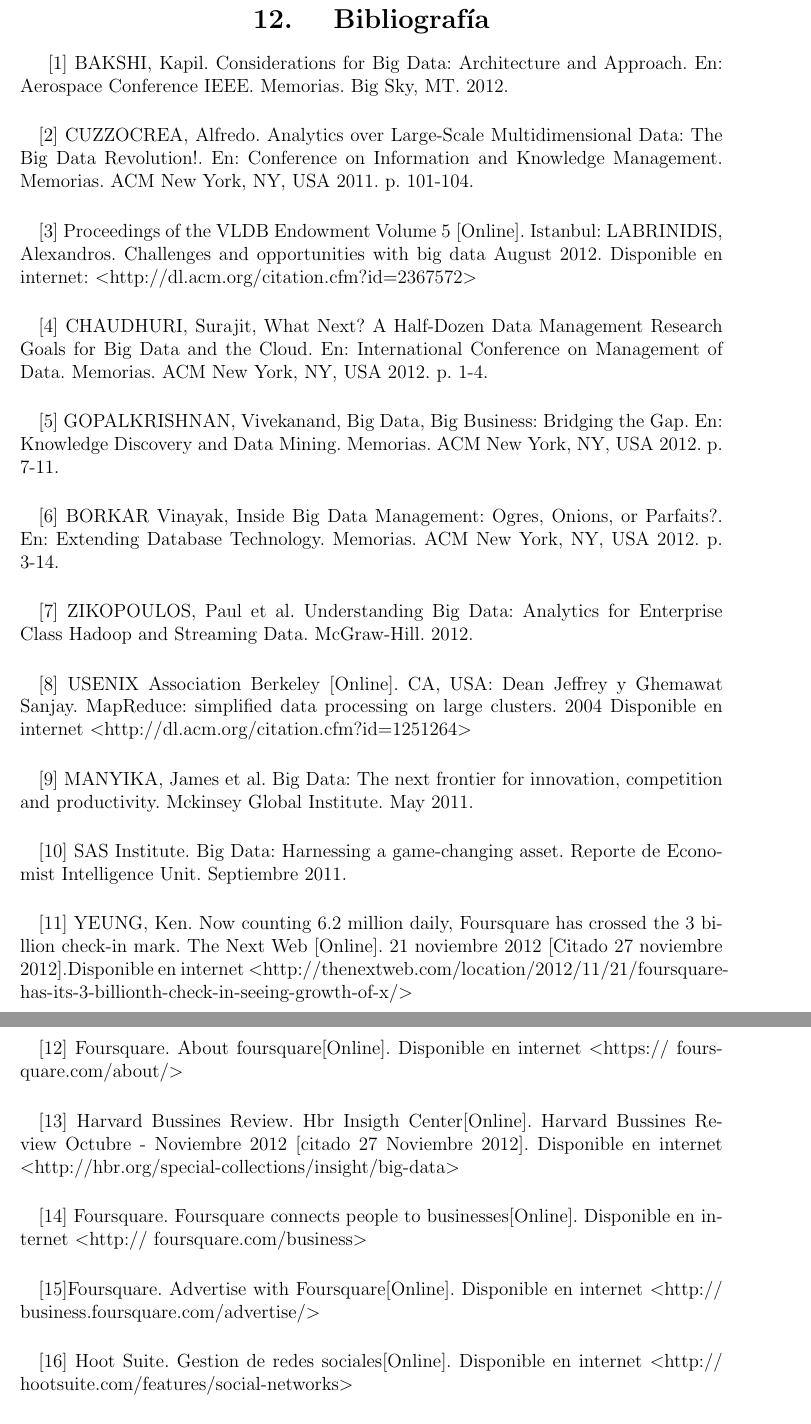
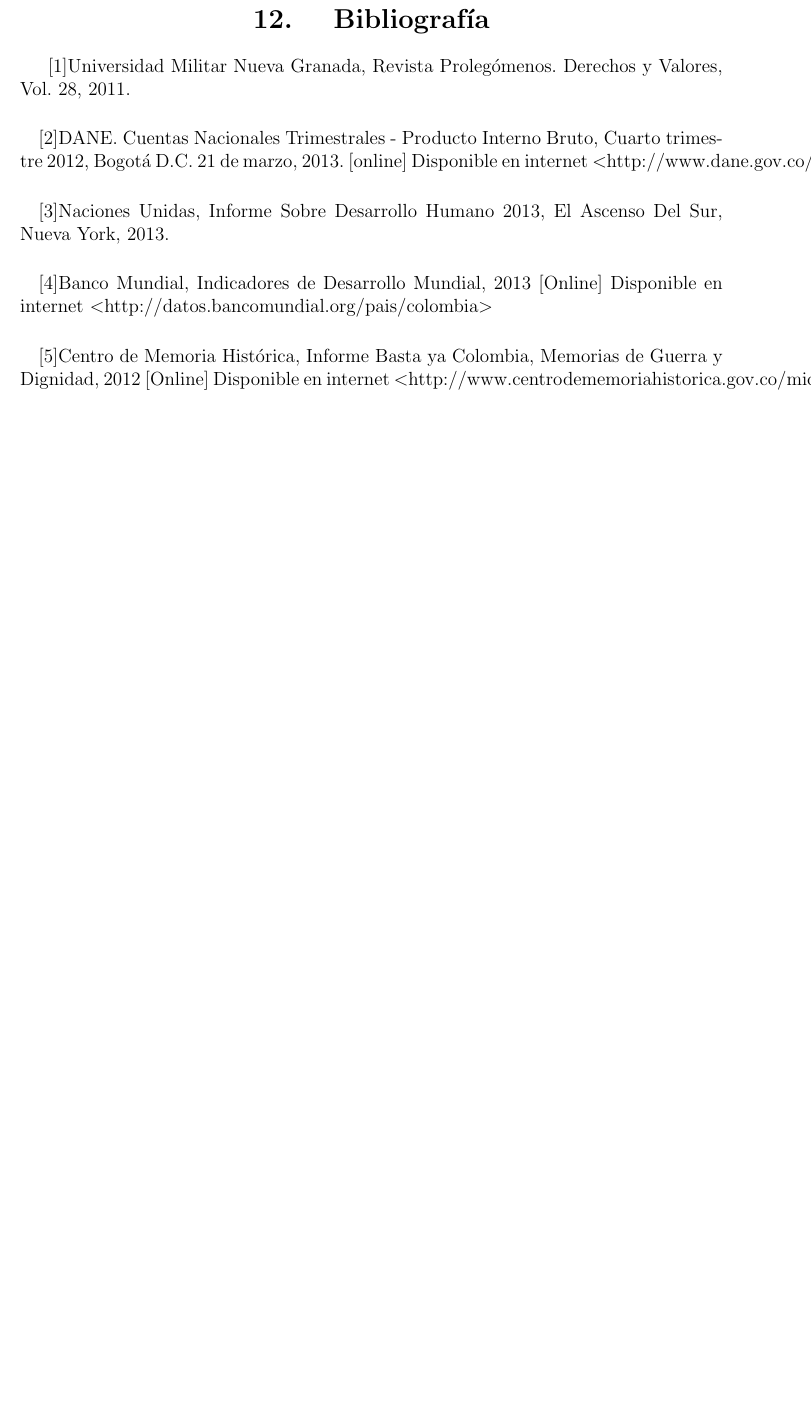
Before and after one commit to elfotografo007/anteproyecto2, a LaTeX document (main.tex, which reads biblio.tex): two parts of pages 19 and 20 of 21 before the commit and part of page 20 of 21 after it, the two joined at a grey line, cut so that both start at the same text, the shorter picture padded with empty space. The pictures show the PDF file main.pdf that the author committed with the source.

Commit message:
Se agrega bibliografia y pies de pagina

```diff
--- a/biblio.tex
+++ b/biblio.tex
@@ -1,41 +1,4 @@
 \chapter{Bibliograf\'ia}
 \label{sec:biblio}
-[1] BAKSHI, Kapil. Considerations for Big Data: Architecture and Approach. En: Aerospace Conference IEEE. Memorias.  Big Sky, MT. 2012.
+[1]Universidad Militar Nueva Granada, Revista Proleg\'omenos. Derechos y Valores, Vol. 28, 2011.
 \paragraph{}
-[2] CUZZOCREA, Alfredo. Analytics over Large-Scale Multidimensional Data: The Big Data Revolution!. En: Conference on Information and Knowledge Management. Memorias. ACM  New York, NY, USA 2011. p. 101-104.
-\paragraph{}
-[3] Proceedings of the VLDB Endowment Volume 5 [Online]. Istanbul:  LABRINIDIS, Alexandros. Challenges and opportunities with big data August 2012. Disponible en internet: \textless http://dl.acm.org/citation.cfm?id=2367572\textgreater
-\paragraph{}
-[4] CHAUDHURI, Surajit, What Next? A Half-Dozen Data Management Research Goals for Big Data and the Cloud. En: International Conference on Management of Data. Memorias. ACM New York, NY, USA 2012. p. 1-4.
-\paragraph{}
-[5] GOPALKRISHNAN, Vivekanand, Big Data, Big Business: Bridging the Gap. En: Knowledge Discovery and Data Mining. Memorias. ACM New York, NY, USA 2012. p. 7-11.
-\paragraph{}
-[6] BORKAR Vinayak, Inside “Big Data Management”: Ogres, Onions, or Parfaits?. En: Extending Database Technology. Memorias. ACM New York, NY, USA 2012. p. 3-14.
-\paragraph{}
-[7] ZIKOPOULOS, Paul et al. Understanding Big Data: Analytics for Enterprise Class Hadoop and Streaming Data. McGraw-Hill. 2012.
-\paragraph{}
-[8] USENIX Association Berkeley [Online]. CA, USA:  Dean Jeffrey y  Ghemawat Sanjay. MapReduce: simplified data processing on large clusters. 2004 Disponible en internet \textless http://dl.acm.org/citation.cfm?id=1251264\textgreater
-\paragraph{}
-[9]  MANYIKA, James et al.  Big Data: The next frontier for innovation, competition and productivity. Mckinsey Global Institute. May 2011.
-\paragraph{}
-[10] SAS Institute.  Big Data: Harnessing a game-changing asset. Reporte de Economist Intelligence Unit. Septiembre 2011.
-\paragraph{}
-[11] YEUNG, Ken. Now counting 6.2 million daily, Foursquare has crossed the 3 billion check-in mark. The Next Web [Online]. 21 noviembre 2012 [Citado 27 noviembre 2012].Disponible en internet \textless http://thenextweb.com/location/2012/11/21/foursquare-has-its-3-billionth-check-in-seeing-growth-of-x/\textgreater
-\paragraph{}
-[12] Foursquare. About foursquare[Online]. Disponible en internet
-\textless https:// foursquare.com/about/\textgreater
-\paragraph{}
-[13] Harvard Bussines Review. Hbr Insigth Center[Online]. Harvard Bussines Review Octubre - Noviembre 2012 [citado 27 Noviembre 2012]. Disponible en internet
-\textless http://hbr.org/special-collections/insight/big-data\textgreater
-\paragraph{}
-[14] Foursquare. Foursquare connects people to businesses[Online]. Disponible en internet
-\textless http:// foursquare.com/business\textgreater
-\paragraph{}
-[15]Foursquare. Advertise with Foursquare[Online]. Disponible en internet
-\textless http:// business.foursquare.com/advertise/\textgreater
-\paragraph{}
-[16] Hoot Suite. Gestion de redes sociales[Online]. Disponible en internet
-\textless http:// hootsuite.com/features/social-networks\textgreater
-\paragraph{}
-[17]SCHIFFMAN , Leon G. KANUK , Leslie L. El comportamiento del consumidor. Pearson Educaci\'on (Agosto 2005).
-\paragraph{}
@@ -45,8 +5,4 @@
-\paragraph{}
-\paragraph{}
-[1]Universidad Militar Nueva Granada, Revista Prolegómenos. Derechos y Valores, Vol. 28, 2011.
-\paragraph{}
-[2]DANE. Cuentas Nacionales Trimestrales - Producto Interno Bruto, Cuarto trimestre 2012, Bogotá D.C. 21 de marzo, 2013. [online]  Disponible en internet
+[2]DANE. Cuentas Nacionales Trimestrales - Producto Interno Bruto, Cuarto trimestre 2012, Bogot\'a D.C. 21 de marzo, 2013. [online]  Disponible en internet
 \textless  http://www.dane.gov.co/files/investigaciones/pib/cp_PIB_IVtrim12.pdf\textgreater
 \paragraph{}
 [3]Naciones Unidas, Informe Sobre Desarrollo Humano 2013, El Ascenso Del Sur, Nueva York, 2013.
@@ -54,6 +10,6 @@
 [4]Banco Mundial, Indicadores de Desarrollo Mundial, 2013 [Online] Disponible en internet
 \textless  http://datos.bancomundial.org/pais/colombia\textgreater
 \paragraph{}
-[5]Centro de Memoria Histórica, Informe Basta ya Colombia, Memorias de Guerra y Dignidad, 2012 [Online] Disponible en internet
+[5]Centro de Memoria Hist\'orica, Informe Basta ya Colombia, Memorias de Guerra y Dignidad, 2012 [Online] Disponible en internet
 \textless http://www.centrodememoriahistorica.gov.co/micrositios/informeGeneral\textgreater
 \paragraph{}
```
Also changed, not shown: justificacion.tex (+3 -3 lines), marco.tex (+16 -8 lines), posibilidades.tex (+1 -1 lines), main.pdf, biblio.tex (17 more changed lines), 2 other files.
